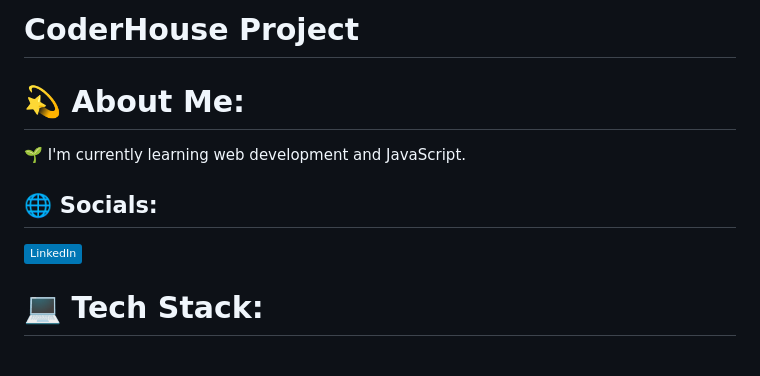
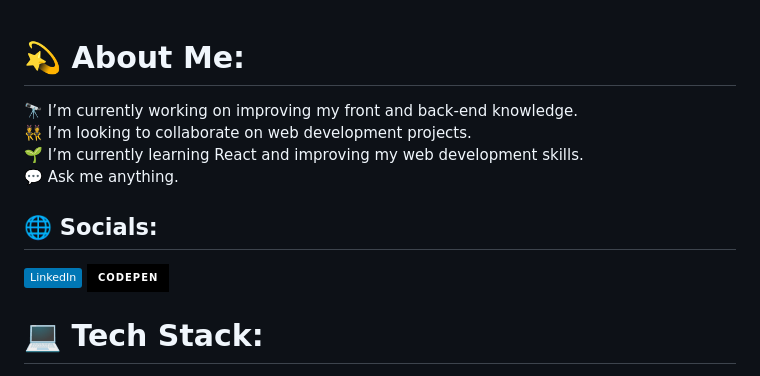
Before and after one commit to MitzyMo/PreEntrega1-Moreno, a Markdown page: README.md, the part around one of its changes. GitHub-like rendering; badges without logos.

```diff
--- a/README.md
+++ b/README.md
@@ -1,9 +1,8 @@
-# CoderHouse Project
 # 💫 About Me:
- 🌱 I'm currently learning web development and JavaScript.
+🔭 I’m currently working on improving my front and back-end knowledge.<br>👯 I’m looking to collaborate on web development projects.<br>🌱 I’m currently learning React and improving my web development skills.<br>💬 Ask me anything.
 
 
 ## 🌐 Socials:
-[![LinkedIn](https://img.shields.io/badge/LinkedIn-%230077B5.svg?logo=linkedin&logoColor=white)](https://linkedin.com/in/https://www.linkedin.com/in/mitzymo/)
+[![LinkedIn](https://img.shields.io/badge/LinkedIn-%230077B5.svg?logo=linkedin&logoColor=white)](https://linkedin.com/in/https://www.linkedin.com/in/mitzymo/) [![Codepen](https://img.shields.io/badge/Codepen-000000?style=for-the-badge&logo=codepen&logoColor=white)](https://codepen.io/https://codepen.io/MitzyMo)
 
 # 💻 Tech Stack:
```
Also changed, not shown: other parts of README.md (+9 -9 lines).
